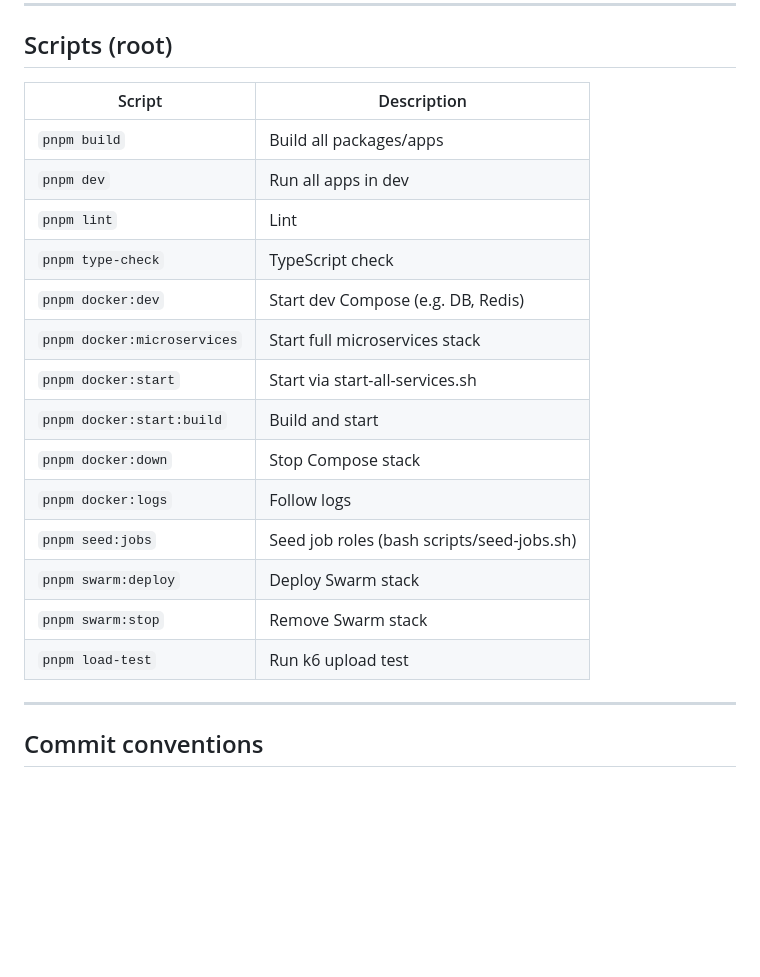
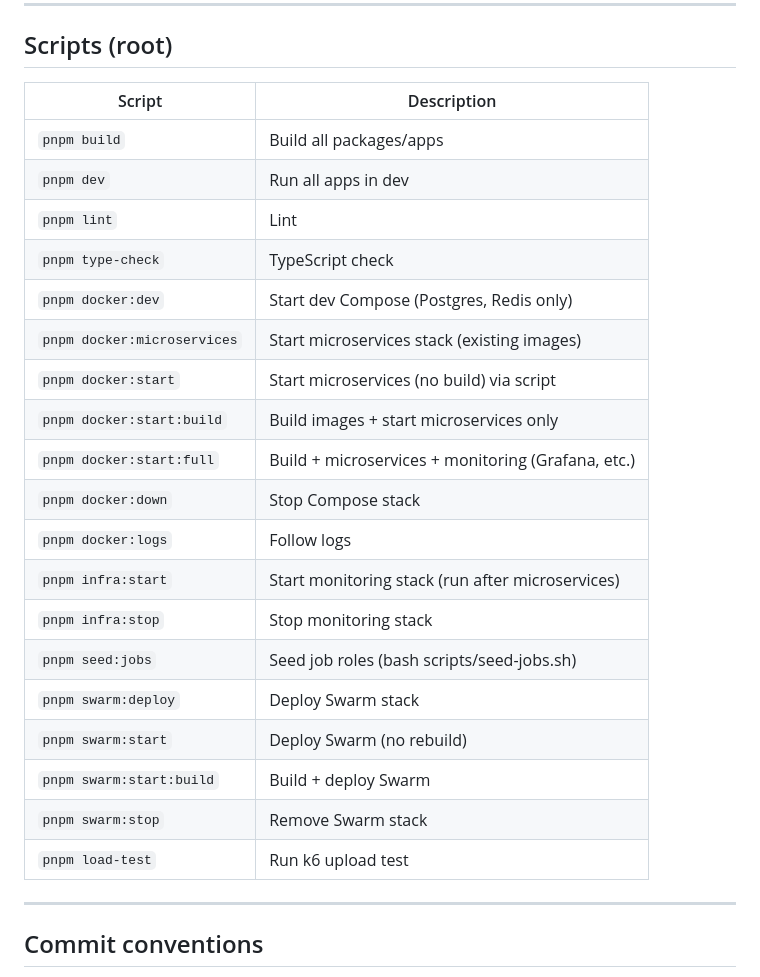
Before and after one commit to anandkr47/resume_intelligence_platform, a Markdown page: README.md, the part around one of its changes. Drawn GitHub-style; blank space fills up the shorter version.

Commit message:
fix: readme

```diff
--- a/README.md
+++ b/README.md
@@ -213,22 +238,27 @@ Health: `curl http://localhost:3000/health`
 
 ## Scripts (root)
 
-| Script                      | Description                                |
-| --------------------------- | ------------------------------------------ |
-| `pnpm build`                | Build all packages/apps                    |
-| `pnpm dev`                  | Run all apps in dev                        |
-| `pnpm lint`                 | Lint                                       |
-| `pnpm type-check`           | TypeScript check                           |
-| `pnpm docker:dev`           | Start dev Compose (e.g. DB, Redis)         |
-| `pnpm docker:microservices` | Start full microservices stack             |
-| `pnpm docker:start`         | Start via start-all-services.sh            |
-| `pnpm docker:start:build`   | Build and start                            |
-| `pnpm docker:down`          | Stop Compose stack                         |
-| `pnpm docker:logs`          | Follow logs                                |
-| `pnpm seed:jobs`            | Seed job roles (bash scripts/seed-jobs.sh) |
-| `pnpm swarm:deploy`         | Deploy Swarm stack                         |
-| `pnpm swarm:stop`           | Remove Swarm stack                         |
-| `pnpm load-test`            | Run k6 upload test                         |
+| Script                      | Description                                        |
+| --------------------------- | -------------------------------------------------- |
+| `pnpm build`                | Build all packages/apps                            |
+| `pnpm dev`                  | Run all apps in dev                                |
+| `pnpm lint`                 | Lint                                               |
+| `pnpm type-check`           | TypeScript check                                   |
+| `pnpm docker:dev`           | Start dev Compose (Postgres, Redis only)           |
+| `pnpm docker:microservices` | Start microservices stack (existing images)        |
+| `pnpm docker:start`         | Start microservices (no build) via script          |
+| `pnpm docker:start:build`   | Build images + start microservices only            |
+| `pnpm docker:start:full`    | Build + microservices + monitoring (Grafana, etc.) |
+| `pnpm docker:down`          | Stop Compose stack                                 |
+| `pnpm docker:logs`          | Follow logs                                        |
+| `pnpm infra:start`          | Start monitoring stack (run after microservices)   |
+| `pnpm infra:stop`           | Stop monitoring stack                              |
+| `pnpm seed:jobs`            | Seed job roles (bash scripts/seed-jobs.sh)         |
+| `pnpm swarm:deploy`         | Deploy Swarm stack                                 |
+| `pnpm swarm:start`          | Deploy Swarm (no rebuild)                          |
+| `pnpm swarm:start:build`    | Build + deploy Swarm                               |
+| `pnpm swarm:stop`           | Remove Swarm stack                                 |
+| `pnpm load-test`            | Run k6 upload test                                 |
 
 ---
 
```
Also changed, not shown: other parts of README.md (+25 -0 lines).
